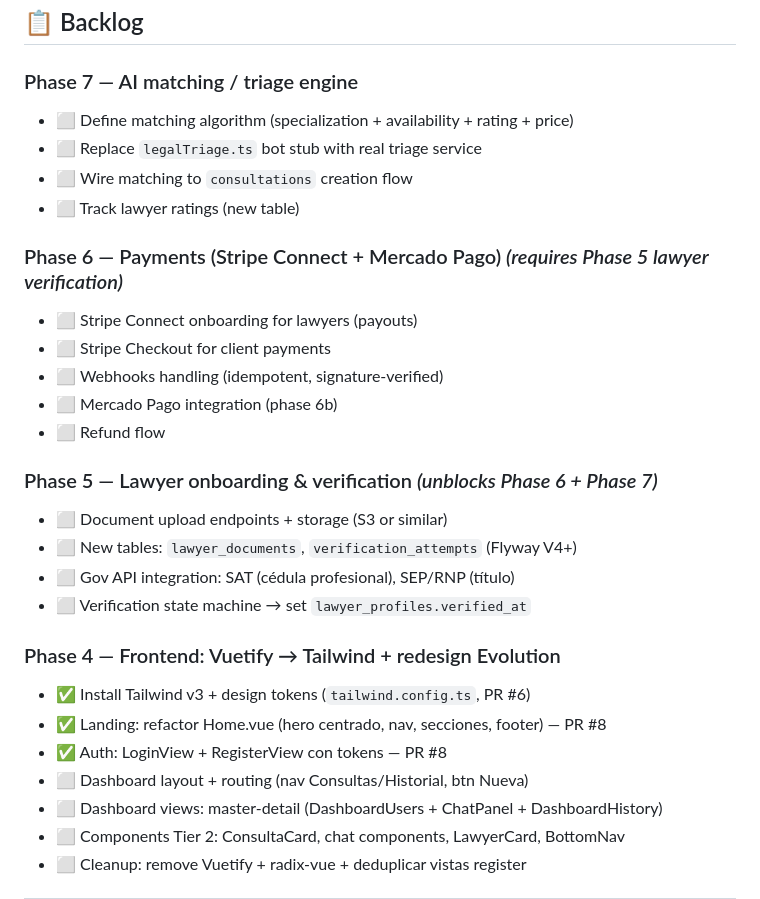
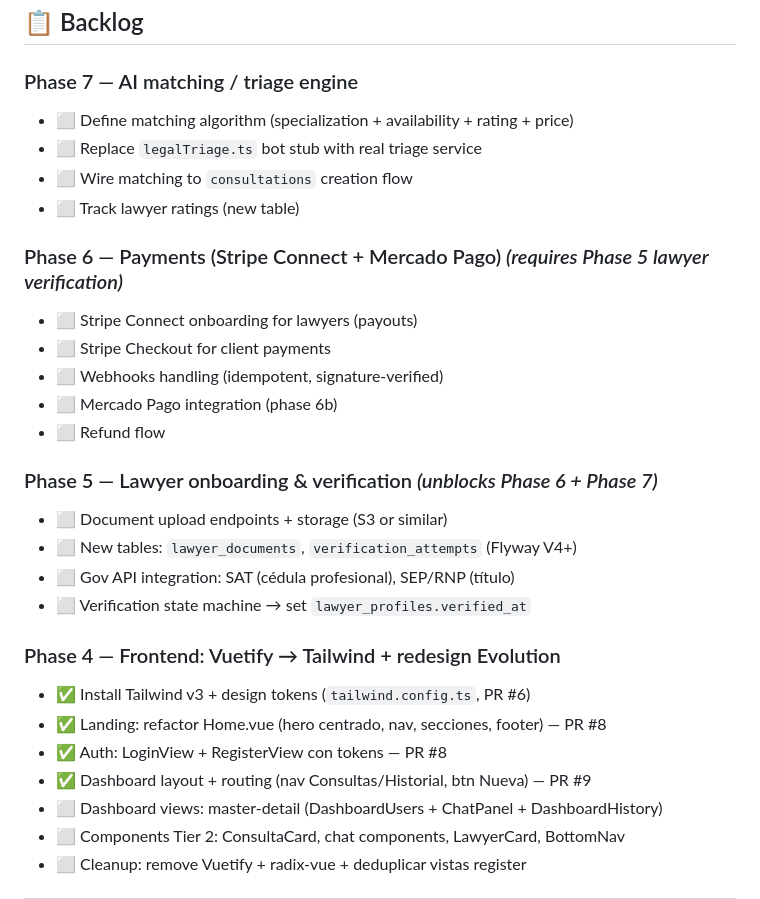
Before and after one commit to mabuho/legal-now, a Markdown page: ROADMAP.md, the part around one of its changes. GitHub-like rendering.

Commit message:
chore: update ROADMAP Phase 4c done (PR #9)

```diff
--- a/ROADMAP.md
+++ b/ROADMAP.md
@@ -18,12 +18,14 @@ See `CLAUDE.md` for architecture reference. See `.claude/memory/` for context th
 ## 📋 Backlog
 
 ### Phase 7 — AI matching / triage engine
+
 - ⬜ Define matching algorithm (specialization + availability + rating + price)
 - ⬜ Replace `legalTriage.ts` bot stub with real triage service
 - ⬜ Wire matching to `consultations` creation flow
 - ⬜ Track lawyer ratings (new table)
 
 ### Phase 6 — Payments (Stripe Connect + Mercado Pago) _(requires Phase 5 lawyer verification)_
+
 - ⬜ Stripe Connect onboarding for lawyers (payouts)
 - ⬜ Stripe Checkout for client payments
 - ⬜ Webhooks handling (idempotent, signature-verified)
@@ -31,16 +33,18 @@ See `CLAUDE.md` for architecture reference. See `.claude/memory/` for context th
 - ⬜ Refund flow
 
 ### Phase 5 — Lawyer onboarding & verification _(unblocks Phase 6 + Phase 7)_
+
 - ⬜ Document upload endpoints + storage (S3 or similar)
 - ⬜ New tables: `lawyer_documents`, `verification_attempts` (Flyway V4+)
 - ⬜ Gov API integration: SAT (cédula profesional), SEP/RNP (título)
 - ⬜ Verification state machine → set `lawyer_profiles.verified_at`
 
 ### Phase 4 — Frontend: Vuetify → Tailwind + redesign Evolution
+
 - ✅ Install Tailwind v3 + design tokens (`tailwind.config.ts`, PR #6)
 - ✅ Landing: refactor Home.vue (hero centrado, nav, secciones, footer) — PR #8
 - ✅ Auth: LoginView + RegisterView con tokens — PR #8
-- ⬜ Dashboard layout + routing (nav Consultas/Historial, btn Nueva)
+- ✅ Dashboard layout + routing (nav Consultas/Historial, btn Nueva) — PR #9
 - ⬜ Dashboard views: master-detail (DashboardUsers + ChatPanel + DashboardHistory)
 - ⬜ Components Tier 2: ConsultaCard, chat components, LawyerCard, BottomNav
 - ⬜ Cleanup: remove Vuetify + radix-vue + deduplicar vistas register
```
Also changed, not shown: other parts of ROADMAP.md (+3 -0 lines).
